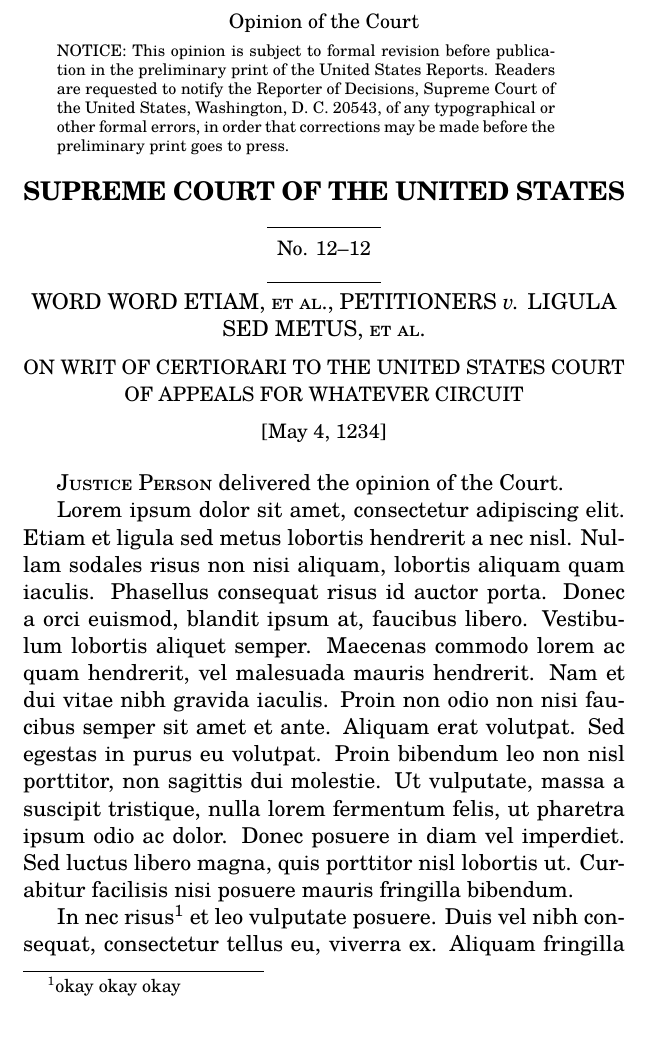
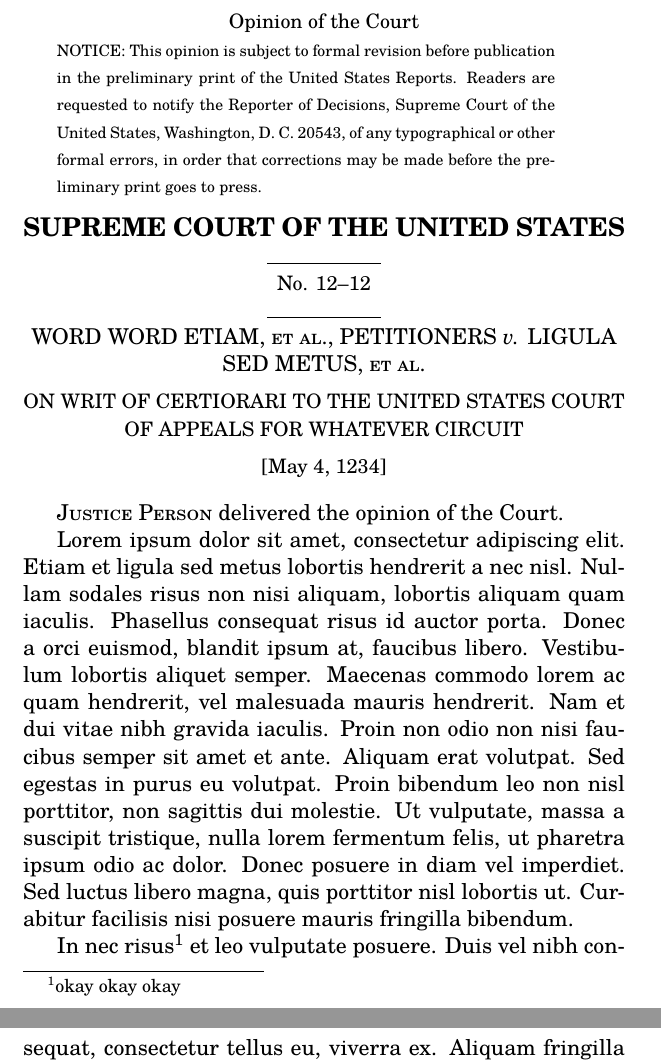
Before and after one commit to zimolzak/scotus-opinion-latex, a LaTeX document (scotus.tex): part of page 1 of 5 before the commit and two parts of pages 1 and 2 of 5 after it, the two joined at a grey line, cut so that both start at the same text. Compiled offline with XeLaTeX; a missing font is replaced by an installed copy or a similar font.

Commit message:
Parbox + noticefamily, line spacing bad, may roll back.

```diff
--- a/scotus.tex
+++ b/scotus.tex
@@ -11,6 +11,7 @@
   BoldItalicFont = *-bolditalic ]
 
 \newfontfamily\scotusfamily[Scale=1.18]{texgyreschola-bold.otf}
+\newfontfamily\noticefamily[Scale=0.72]{texgyreschola-regular.otf}
 
 \usepackage[top=2.21in, bottom=2.21in, left=2.16in, right=2.16in]{geometry}
 \special{papersize=8.5in,11in}
@@ -34,7 +35,7 @@
 
 \begin{document}
 
-\parbox{3.46in}{\noindent \scriptsize NOTICE: This opinion is subject
+\parbox{3.46in}{\noticefamily NOTICE: This opinion is subject
   to formal revision before publication in the preliminary print of
   the United States Reports. Readers are requested to notify the
   Reporter of Decisions, Supreme Court of the United States,
```
